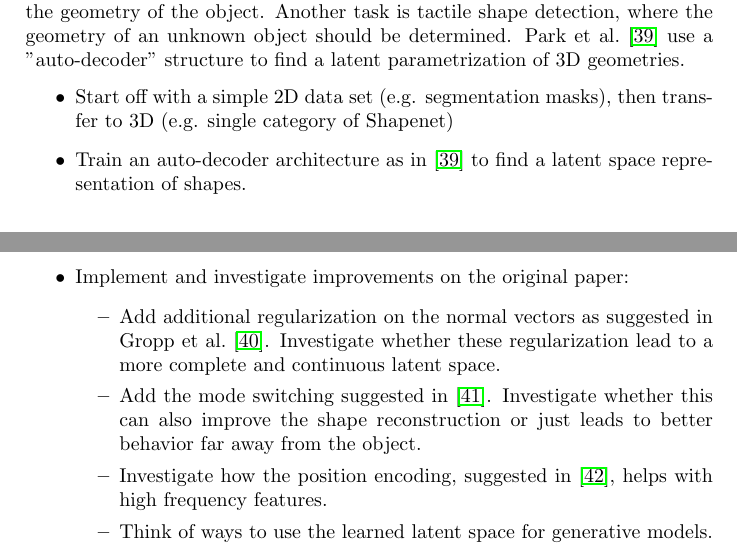
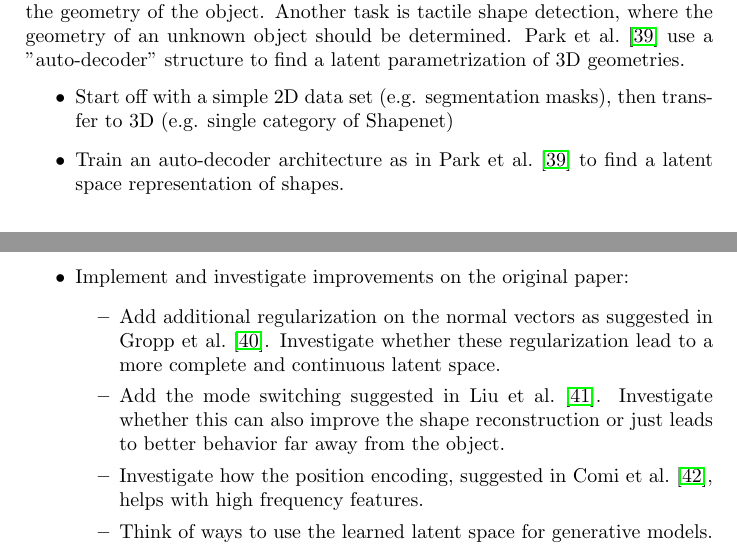
Before and after one commit to bbaeuml/tum-adlr, a LaTeX document (docs/project-ideas.tex): two parts of pages 8 and 9 of 13, joined at a grey line, cut so that both start at the same text. Compiled offline with pdfLaTeX.

Commit message:
project-ideas: small corrections

```diff
--- a/docs/project-ideas.tex
+++ b/docs/project-ideas.tex
@@ -599,14 +599,14 @@ Another task is tactile shape detection, where the geometry of an unknown object
 \citet{park2019deepsdf} use a "auto-decoder" structure to find a latent parametrization of 3D geometries.
 \begin{itemize}
   \item Start off with a simple 2D data set (e.g. segmentation masks), then transfer to 3D (e.g. single category of Shapenet)
-  \item Train an auto-decoder architecture as in \cite{park2019deepsdf} to find a latent space representation of shapes.
+  \item Train an auto-decoder architecture as in \citet{park2019deepsdf} to find a latent space representation of shapes.
   \item Implement and investigate improvements on the original paper:
   \begin{itemize}
     \item Add additional regularization on the normal vectors as suggested in \citet{gropp2020implicit}.
     Investigate whether these regularization lead to a more complete and continuous latent space.
-    \item Add the mode switching suggested in \cite{liu2022regularized}.
+    \item Add the mode switching suggested in \citet{liu2022regularized}.
     Investigate whether this can also improve the shape reconstruction or just leads to better behavior far away from the object.
-    \item Investigate how the position encoding, suggested in \cite{comi2024touchsdf}, helps with high frequency features.
+    \item Investigate how the position encoding, suggested in \citet{comi2024touchsdf}, helps with high frequency features.
     \item Think of ways to use the learned latent space for generative models. Maybe one can make the auto-decoder variational?
   \end{itemize}
 \end{itemize}
```
